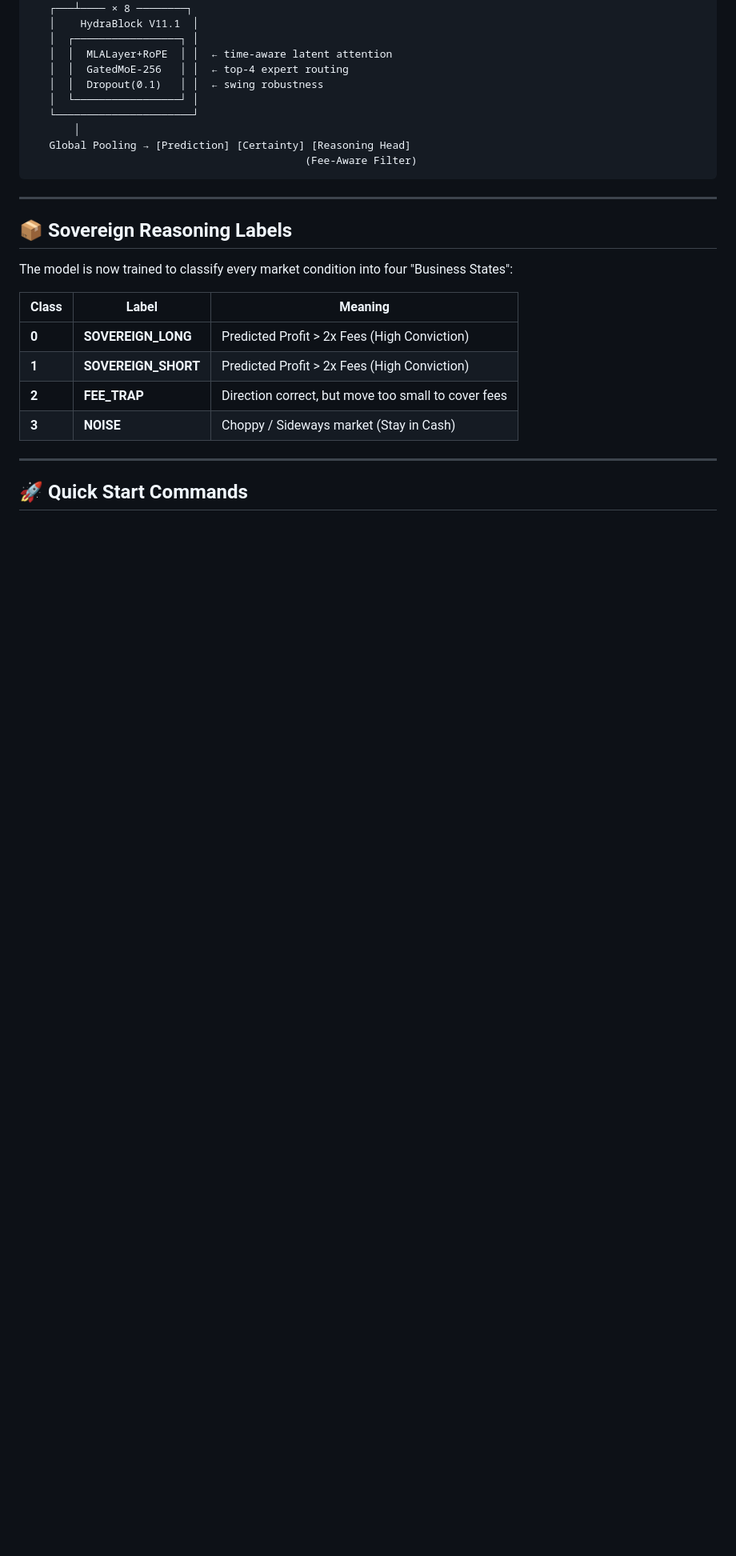
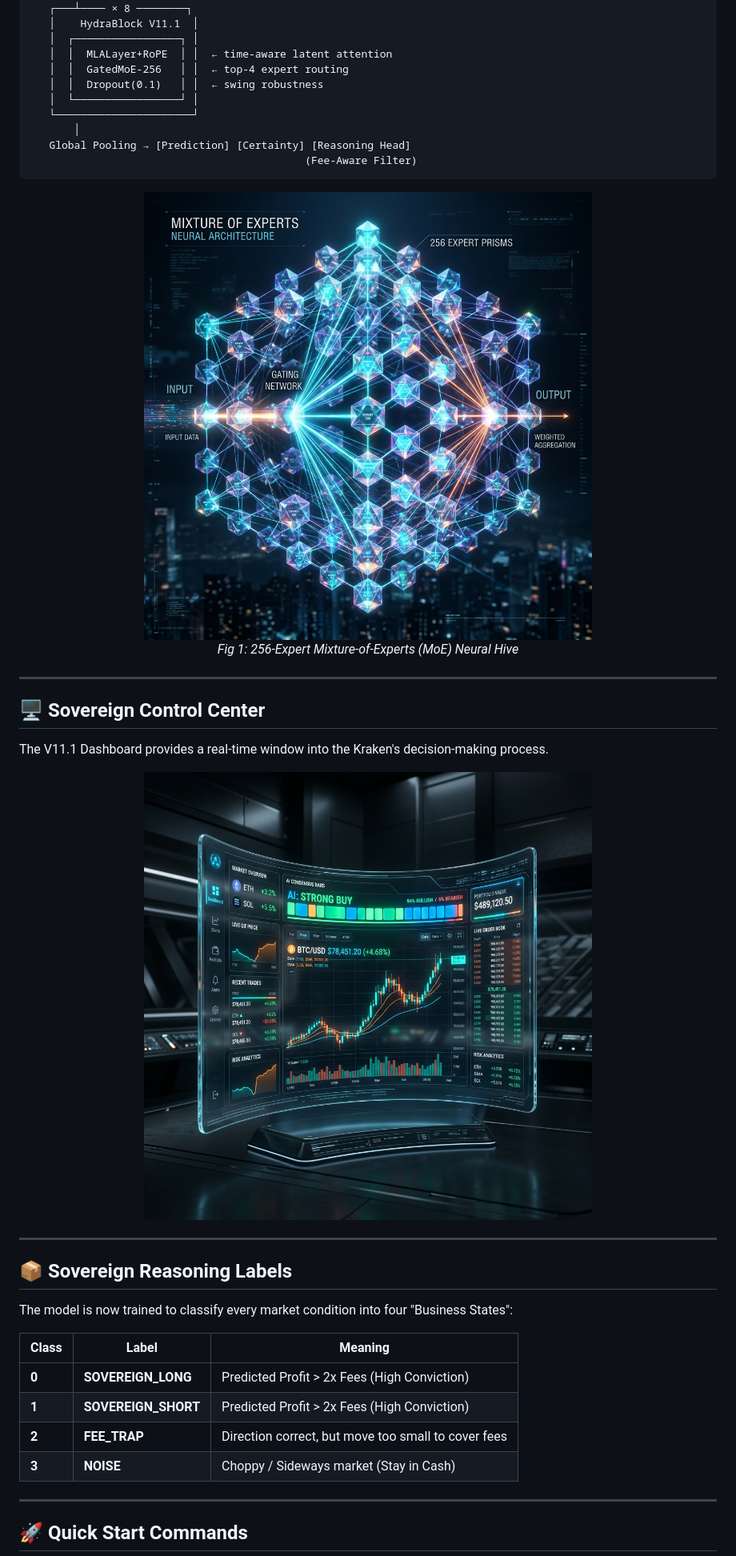
Before and after one commit to shubhanshu21/TradeGpt, a Markdown page: README.md, the part around one of its changes. Shown at 80% size. GitHub-like rendering; pictures changed too: media/dashboard_mockup.png (added), media/moe_experts.png (added); blank space fills up the shorter version.

````diff
--- a/README.md
+++ b/README.md
@@ -39,6 +39,22 @@ Market Input (120 × 42 features)
                                             (Fee-Aware Filter)
 ```
 
+<p align="center">
+  <img src="media/moe_experts.png" width="80%" alt="Mixture of Experts Architecture">
+  <br>
+  <em>Fig 1: 256-Expert Mixture-of-Experts (MoE) Neural Hive</em>
+</p>
+
+---
+
+## 🖥️ Sovereign Control Center
+The V11.1 Dashboard provides a real-time window into the Kraken's decision-making process.
+
+<p align="center">
+  <img src="media/dashboard_mockup.png" width="90%" alt="Sovereign Dashboard Mockup">
+</p>
+
+
 ---
 
 ## 📦 Sovereign Reasoning Labels
````
Also changed, not shown: other parts of README.md (+1 -1 lines), media/kraken_core.png (added), 2 other files.
